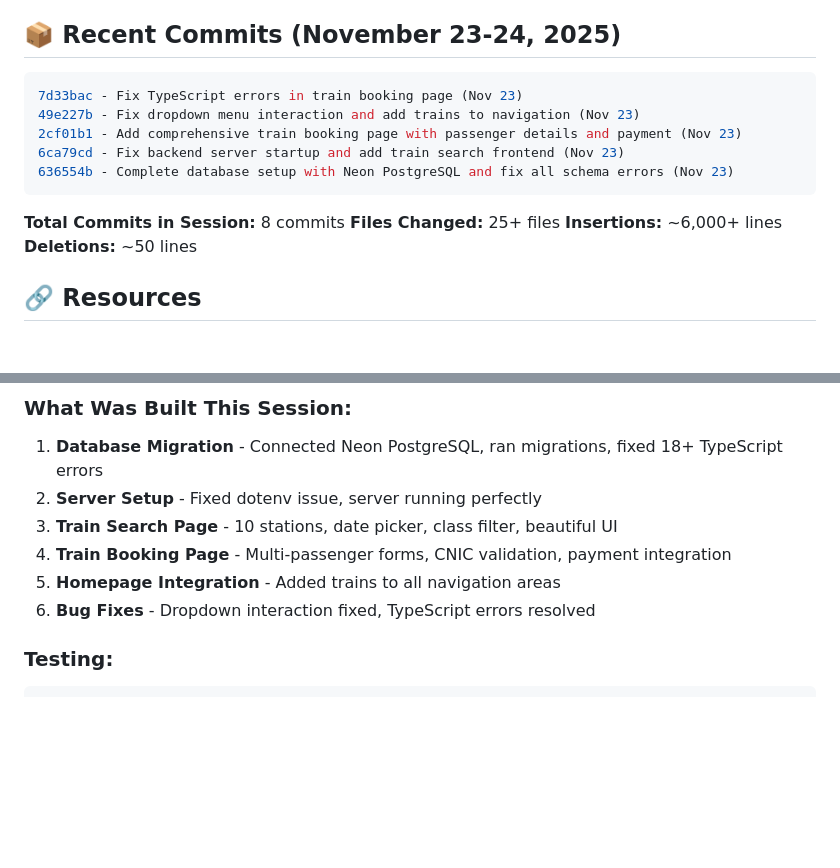
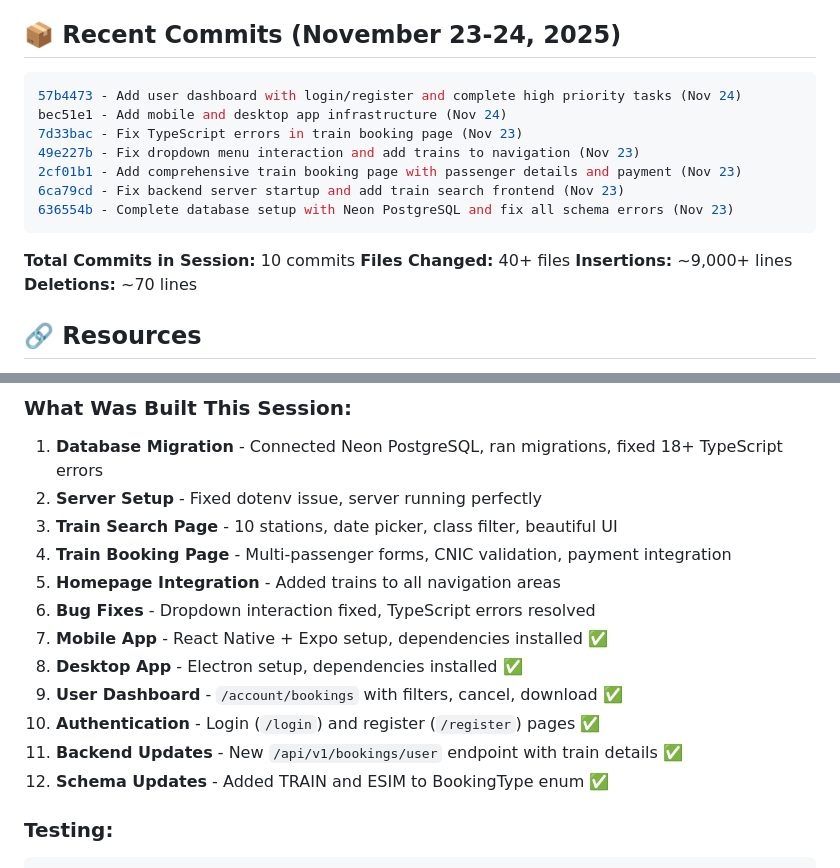
Before and after one commit to FazalShahidLatif/bookmethat, a Markdown page: BACKEND_PROGRESS.md, 2 parts joined by grey strips. Drawn GitHub-style; blank space fills up the shorter version.

````diff
--- a/BACKEND_PROGRESS.md
+++ b/BACKEND_PROGRESS.md
@@ -206,6 +218,8 @@ Integrated 4 payment providers:
 ## 📦 Recent Commits (November 23-24, 2025)
 
 ```bash
+57b4473 - Add user dashboard with login/register and complete high priority tasks (Nov 24)
+bec51e1 - Add mobile and desktop app infrastructure (Nov 24)
 7d33bac - Fix TypeScript errors in train booking page (Nov 23)
 49e227b - Fix dropdown menu interaction and add trains to navigation (Nov 23)
 2cf01b1 - Add comprehensive train booking page with passenger details and payment (Nov 23)
@@ -213,10 +227,10 @@ Integrated 4 payment providers:
 636554b - Complete database setup with Neon PostgreSQL and fix all schema errors (Nov 23)
 ```
 
-**Total Commits in Session:** 8 commits
-**Files Changed:** 25+ files
-**Insertions:** ~6,000+ lines
-**Deletions:** ~50 lines
+**Total Commits in Session:** 10 commits
+**Files Changed:** 40+ files
+**Insertions:** ~9,000+ lines
+**Deletions:** ~70 lines
 
 ## 🔗 Resources
 
@@ -243,6 +257,12 @@ Integrated 4 payment providers:
 4. **Train Booking Page** - Multi-passenger forms, CNIC validation, payment integration
 5. **Homepage Integration** - Added trains to all navigation areas
 6. **Bug Fixes** - Dropdown interaction fixed, TypeScript errors resolved
+7. **Mobile App** - React Native + Expo setup, dependencies installed ✅
+8. **Desktop App** - Electron setup, dependencies installed ✅
+9. **User Dashboard** - `/account/bookings` with filters, cancel, download ✅
+10. **Authentication** - Login (`/login`) and register (`/register`) pages ✅
+11. **Backend Updates** - New `/api/v1/bookings/user` endpoint with train details ✅
+12. **Schema Updates** - Added TRAIN and ESIM to BookingType enum ✅
 
 ### Testing:
 ```bash
````
Also changed, not shown: other parts of BACKEND_PROGRESS.md (+32 -20 lines).
